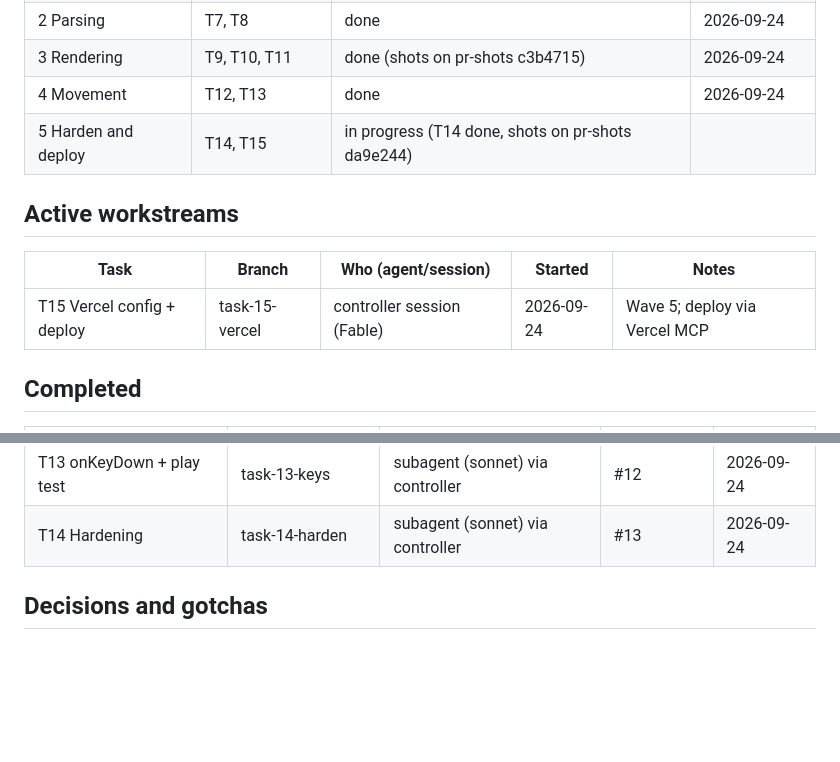
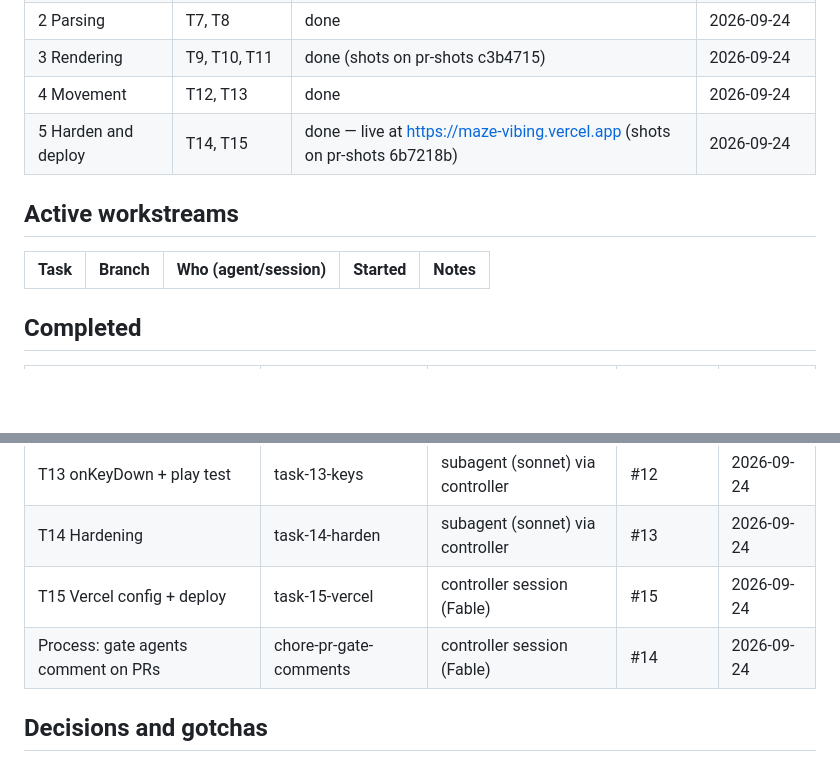
Before and after one commit to ludaxkris/maze-vibing, a Markdown page: memory.md, 2 parts joined by grey strips. Rendered like a GitHub page; blank space fills up the shorter version.

Commit message:
memory: complete task 15, phase 5 done, project live

```diff
--- a/memory.md
+++ b/memory.md
@@ -30,13 +30,12 @@ Spec: `docs/superpowers/specs/2026-09-24-maze-vibing-design.md`.
 | 2 Parsing | T7, T8 | done | 2026-09-24 |
 | 3 Rendering | T9, T10, T11 | done (shots on pr-shots c3b4715) | 2026-09-24 |
 | 4 Movement | T12, T13 | done | 2026-09-24 |
-| 5 Harden and deploy | T14, T15 | in progress (T14 done, shots on pr-shots da9e244) | |
+| 5 Harden and deploy | T14, T15 | done — live at https://maze-vibing.vercel.app (shots on pr-shots 6b7218b) | 2026-09-24 |
 
 ## Active workstreams
 
 | Task | Branch | Who (agent/session) | Started | Notes |
 |------|--------|---------------------|---------|-------|
-| T15 Vercel config + deploy | task-15-vercel | controller session (Fable) | 2026-09-24 | Wave 5; deploy via Vercel MCP |
 
 ## Completed
 
@@ -56,6 +55,8 @@ Spec: `docs/superpowers/specs/2026-09-24-maze-vibing-design.md`.
 | T11 drawMaze | task-11-draw | subagent (sonnet) via controller | #11 | 2026-09-24 |
 | T13 onKeyDown + play test | task-13-keys | subagent (sonnet) via controller | #12 | 2026-09-24 |
 | T14 Hardening | task-14-harden | subagent (sonnet) via controller | #13 | 2026-09-24 |
+| T15 Vercel config + deploy | task-15-vercel | controller session (Fable) | #15 | 2026-09-24 |
+| Process: gate agents comment on PRs | chore-pr-gate-comments | controller session (Fable) | #14 | 2026-09-24 |
 
 ## Decisions and gotchas
 
```
